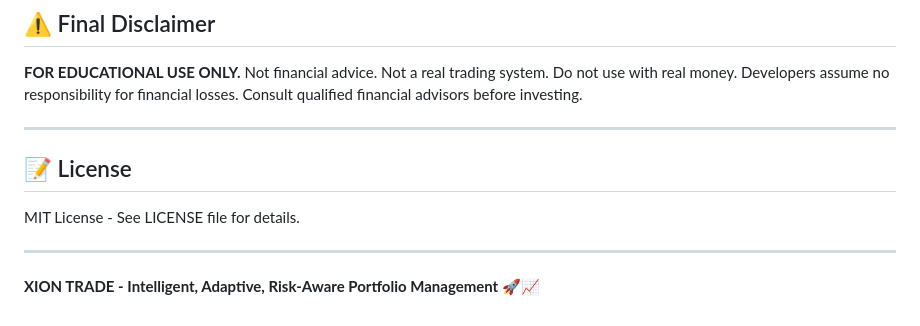
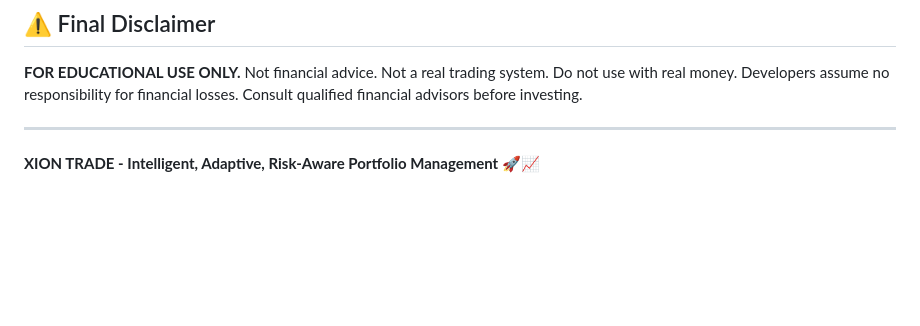
Before and after one commit to Beastdzns/TeamXion_risk_aware_trading, a Markdown page: README.md, the part around the change. GitHub-like rendering; blank space fills up the shorter version.

```diff
--- a/README.md
+++ b/README.md
@@ -137,10 +137,4 @@ All data stored locally in SQLite. No external tracking. API calls only to marke
 
 ---
 
-## 📝 License
-
-MIT License - See LICENSE file for details.
-
----
-
 **XION TRADE - Intelligent, Adaptive, Risk-Aware Portfolio Management 🚀📈**
```
